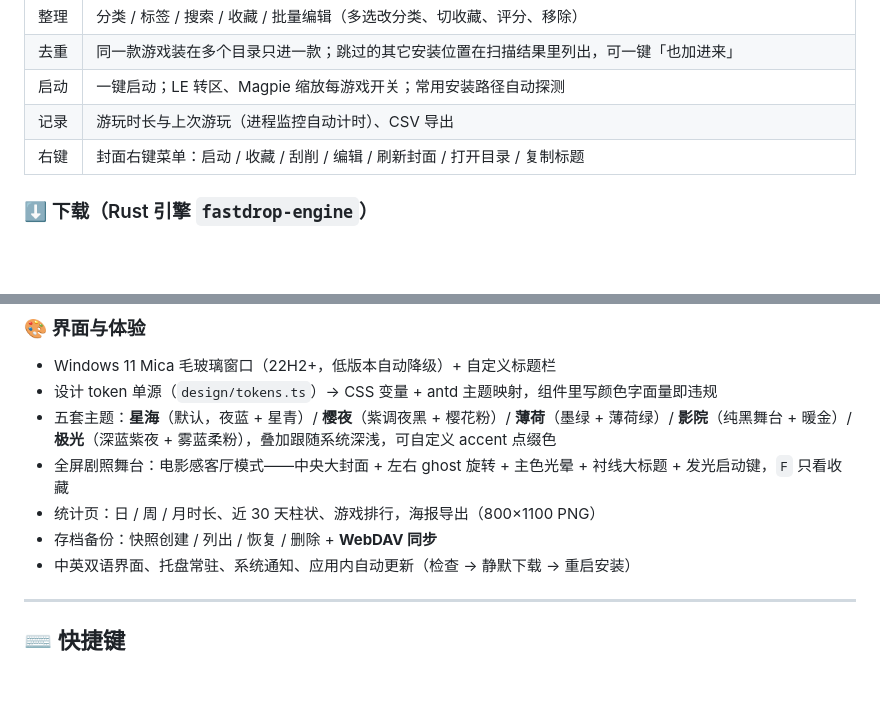
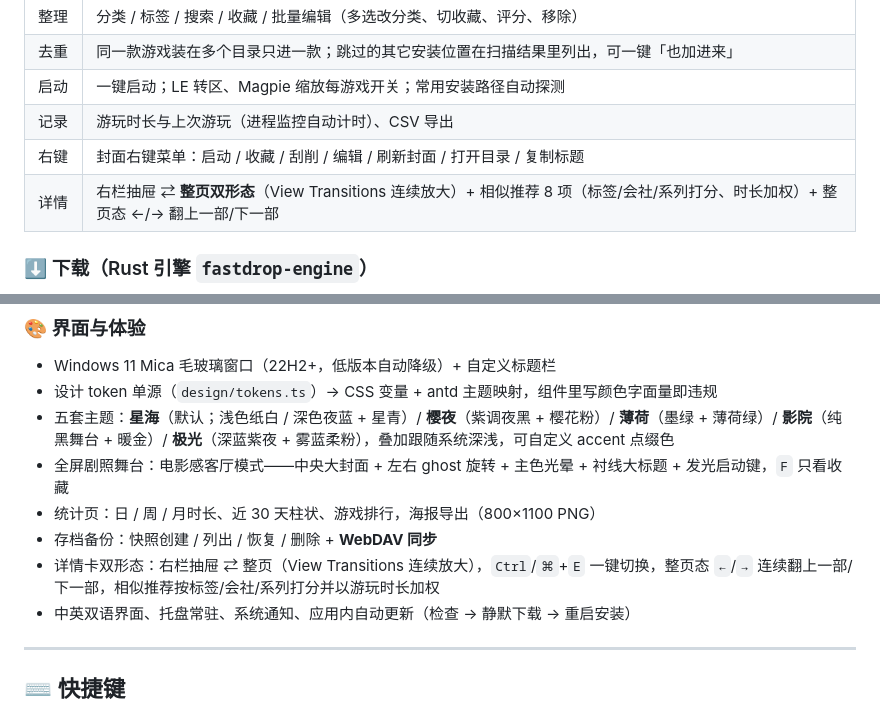
Before and after one commit to lxfebd/hanehana, a Markdown page: README.md, 2 parts joined by grey strips. Drawn GitHub-style; blank space fills up the shorter version.

```diff
--- a/README.md
+++ b/README.md
@@ -56,6 +58,7 @@
 | 启动 | 一键启动；LE 转区、Magpie 缩放每游戏开关；常用安装路径自动探测 |
 | 记录 | 游玩时长与上次游玩（进程监控自动计时）、CSV 导出 |
 | 右键 | 封面右键菜单：启动 / 收藏 / 刮削 / 编辑 / 刷新封面 / 打开目录 / 复制标题 |
+| 详情 | 右栏抽屉 ⇄ **整页双形态**（View Transitions 连续放大）+ 相似推荐 8 项（标签/会社/系列打分、时长加权）+ 整页态 ←/→ 翻上一部/下一部 |
 
 ### ⬇️ 下载（Rust 引擎 `fastdrop-engine`）
 
@@ -78,10 +81,11 @@
 
 - Windows 11 Mica 毛玻璃窗口（22H2+，低版本自动降级）+ 自定义标题栏
 - 设计 token 单源（`design/tokens.ts`）→ CSS 变量 + antd 主题映射，组件里写颜色字面量即违规
-- 五套主题：**星海**（默认，夜蓝 + 星青）/ **樱夜**（紫调夜黑 + 樱花粉）/ **薄荷**（墨绿 + 薄荷绿）/ **影院**（纯黑舞台 + 暖金）/ **极光**（深蓝紫夜 + 雾蓝柔粉），叠加跟随系统深浅，可自定义 accent 点缀色
+- 五套主题：**星海**（默认；浅色纸白 / 深色夜蓝 + 星青）/ **樱夜**（紫调夜黑 + 樱花粉）/ **薄荷**（墨绿 + 薄荷绿）/ **影院**（纯黑舞台 + 暖金）/ **极光**（深蓝紫夜 + 雾蓝柔粉），叠加跟随系统深浅，可自定义 accent 点缀色
 - 全屏剧照舞台：电影感客厅模式——中央大封面 + 左右 ghost 旋转 + 主色光晕 + 衬线大标题 + 发光启动键，`F` 只看收藏
 - 统计页：日 / 周 / 月时长、近 30 天柱状、游戏排行，海报导出（800×1100 PNG）
 - 存档备份：快照创建 / 列出 / 恢复 / 删除 + **WebDAV 同步**
+- 详情卡双形态：右栏抽屉 ⇄ 整页（View Transitions 连续放大），`Ctrl`/`⌘`+`E` 一键切换，整页态 `←`/`→` 连续翻上一部/下一部，相似推荐按标签/会社/系列打分并以游玩时长加权
 - 中英双语界面、托盘常驻、系统通知、应用内自动更新（检查 → 静默下载 → 重启安装）
 
 ---
```
Also changed, not shown: other parts of README.md (+11 -5 lines), CHANGELOG.md (+11 -0 lines), docs/assets/screenshots/home-light.png (added), 1 other file.
